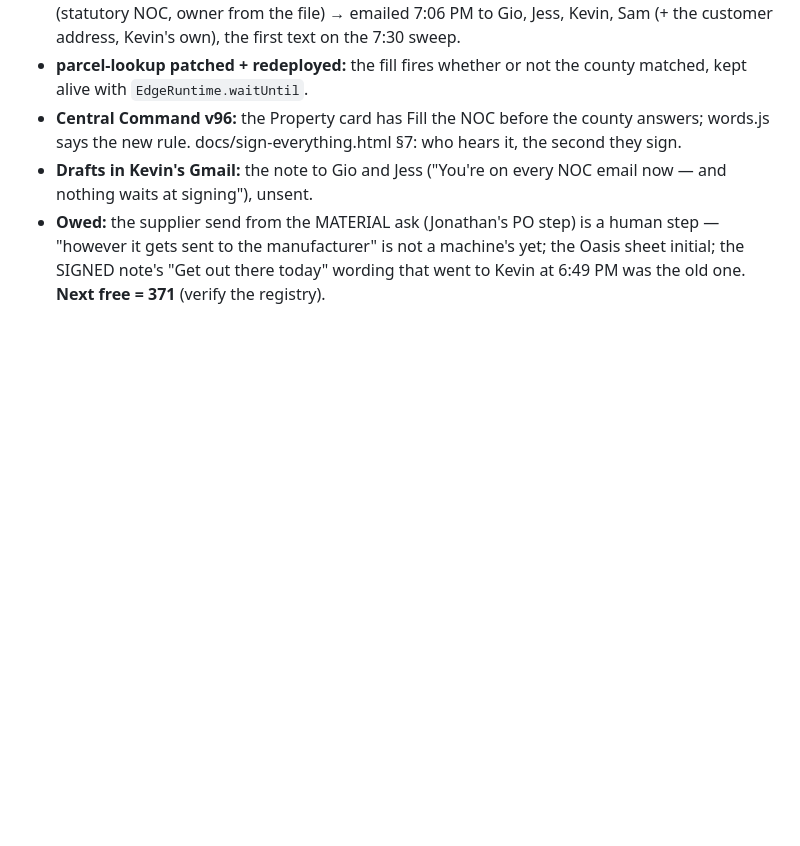
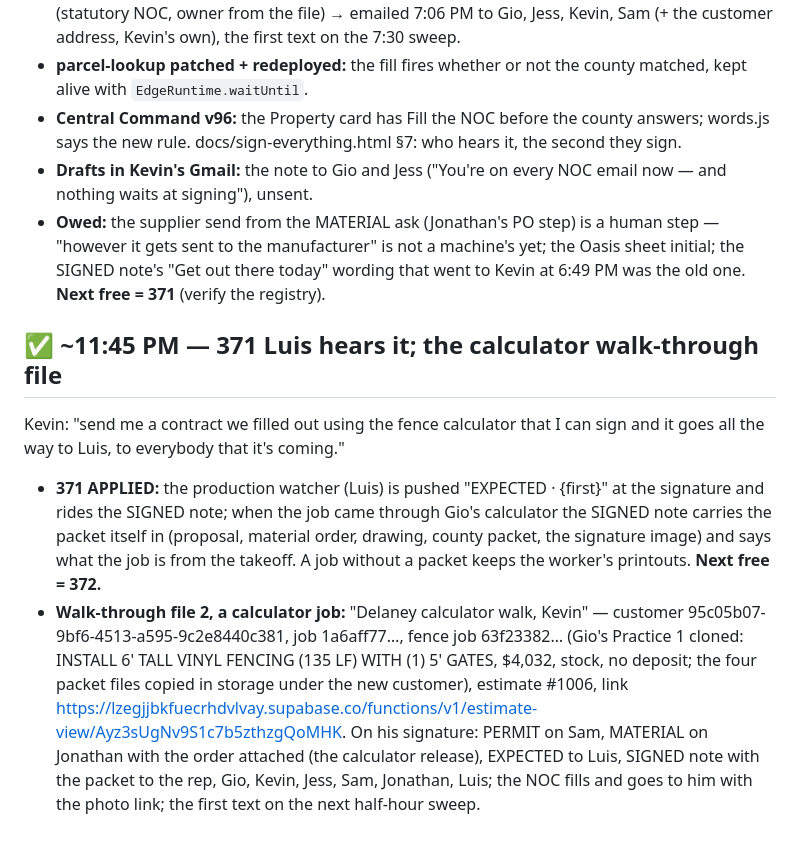
Before and after one commit to kdelaney05-bit/4-touch-autopilot-central-command, a Markdown page: docs/HANDOFF-16SEP.md, the part around the change. GitHub-like rendering; blank space fills up the shorter version.

Commit message:
handoff: 371 (Luis hears it at the signature, the calculator's packet on the SIGNED note) and Kevin's calculator walk-through file
Co-Authored-By: Claude Fable 5.1 <noreply@anthropic.com>

```diff
--- a/docs/HANDOFF-16SEP.md
+++ b/docs/HANDOFF-16SEP.md
@@ -88,3 +88,11 @@ Kevin: "We don't need the NOC to do the project anymore… nothing is held up. A
 - **Central Command v96:** the Property card has Fill the NOC before the county answers; words.js says the new rule. docs/sign-everything.html §7: who hears it, the second they sign.
 - **Drafts in Kevin's Gmail:** the note to Gio and Jess ("You're on every NOC email now — and nothing waits at signing"), unsent.
 - **Owed:** the supplier send from the MATERIAL ask (Jonathan's PO step) is a human step — "however it gets sent to the manufacturer" is not a machine's yet; the Oasis sheet initial; the SIGNED note's "Get out there today" wording that went to Kevin at 6:49 PM was the old one. **Next free = 371** (verify the registry).
+
+
+## ✅ ~11:45 PM — 371 Luis hears it; the calculator walk-through file
+
+Kevin: "send me a contract we filled out using the fence calculator that I can sign and it goes all the way to Luis, to everybody that it's coming."
+
+- **371  APPLIED:** the production watcher (Luis) is pushed "EXPECTED · {first}" at the signature and rides the SIGNED note; when the job came through Gio's calculator the SIGNED note carries the packet itself in  (proposal, material order, drawing, county packet, the signature image) and says what the job is from the takeoff. A job without a packet keeps the worker's printouts. **Next free = 372.**
+- **Walk-through file 2, a calculator job:** "Delaney calculator walk, Kevin" — customer 95c05b07-9bf6-4513-a595-9c2e8440c381, job 1a6aff77…, fence job 63f23382… (Gio's Practice 1 cloned: INSTALL 6' TALL VINYL FENCING (135 LF) WITH (1) 5' GATES, $4,032, stock, no deposit; the four packet files copied in storage under the new customer), estimate #1006, link https://lzegjjbkfuecrhdvlvay.supabase.co/functions/v1/estimate-view/Ayz3sUgNv9S1c7b5zthzgQoMHK. On his signature: PERMIT on Sam, MATERIAL on Jonathan with the order attached (the calculator release), EXPECTED to Luis, SIGNED note with the packet to the rep, Gio, Kevin, Jess, Sam, Jonathan, Luis; the NOC fills and goes to him with the photo link; the first text on the next half-hour sweep.
```
